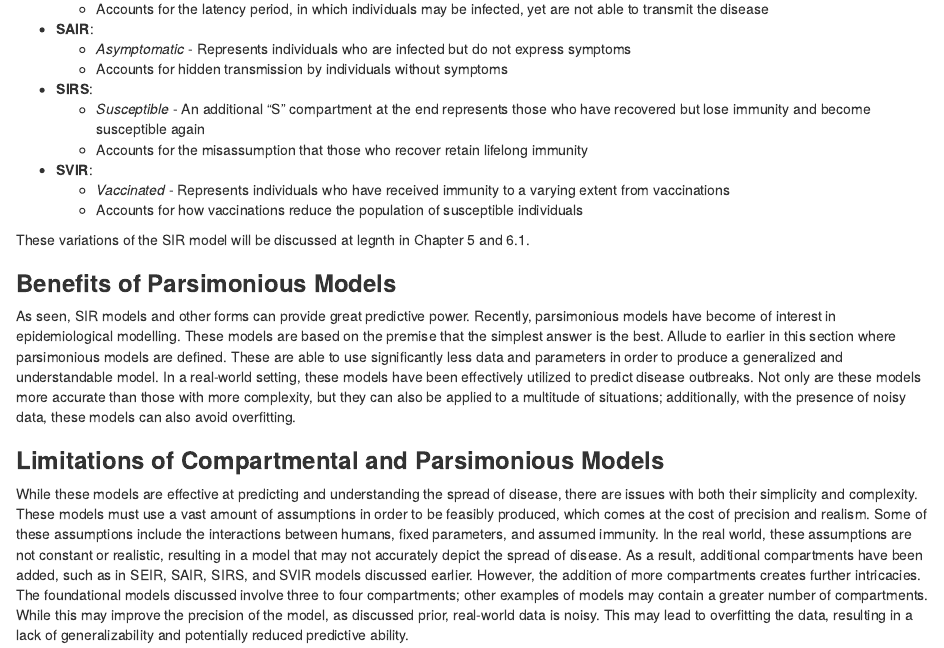
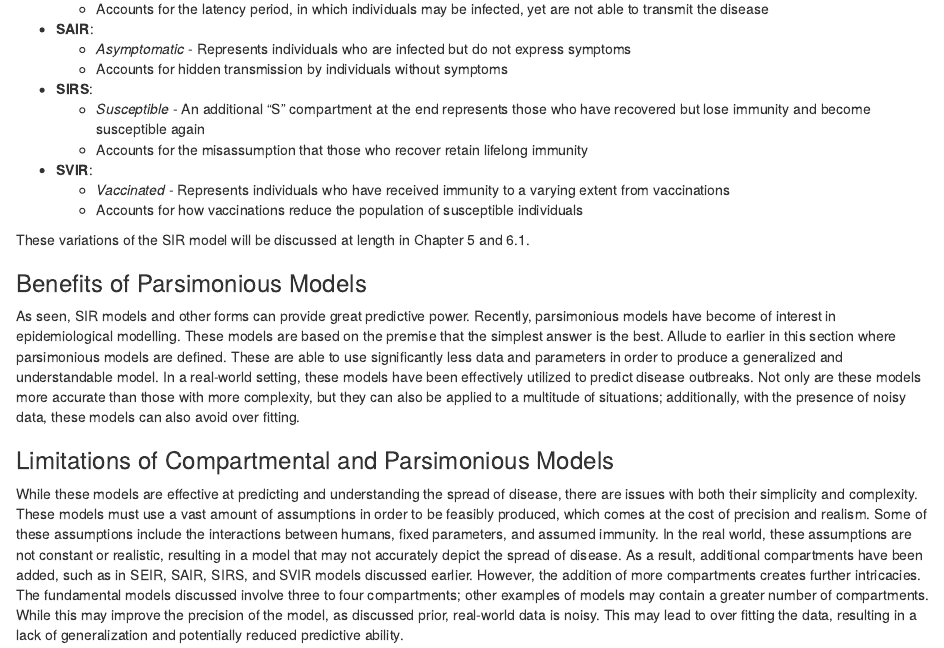
Before and after one commit to nishanmudalige/UTM_FSU_Biostats, an R Markdown document (Chapters/02-Introduction-to-Mathematical-Models-in-Epidemiology.Rmd): the page in a window 1100 px wide, from 1050 px down. Rendered offline with R 4.5, knitr and Pandoc, with nearby package versions.

Commit message:
Last formatting update, removing bold 2.2+grammar

```diff
--- a/Chapters/02-Introduction-to-Mathematical-Models-in-Epidemiology.Rmd
+++ b/Chapters/02-Introduction-to-Mathematical-Models-in-Epidemiology.Rmd
@@ -50,12 +50,12 @@ Other forms of the SIR model exist, in which compartments are added to depict re
   - _Vaccinated_ - Represents individuals who have received immunity to a varying extent from vaccinations
   - Accounts for how vaccinations reduce the population of susceptible individuals
 
-These variations of the SIR model will be discussed at legnth in Chapter 5 and 6.1.
+These variations of the SIR model will be discussed at length in Chapter 5 and 6.1.
 
-### **Benefits of Parsimonious Models**
+### Benefits of Parsimonious Models
 
-As seen, SIR models and other forms can provide great predictive power. Recently, parsimonious models have become of interest in epidemiological modelling. These models are based on the premise that the simplest answer is the best. Allude to earlier in this section where parsimonious models are defined. These are able to use significantly less data and parameters in order to produce a generalized and understandable model. In a real-world setting, these models have been effectively utilized to predict disease outbreaks. Not only are these models more accurate than those with more complexity, but they can also be applied to a multitude of situations; additionally, with the presence of noisy data, these models can also avoid overfitting.
+As seen, SIR models and other forms can provide great predictive power. Recently, parsimonious models have become of interest in epidemiological modelling. These models are based on the premise that the simplest answer is the best. Allude to earlier in this section where parsimonious models are defined. These are able to use significantly less data and parameters in order to produce a generalized and understandable model. In a real-world setting, these models have been effectively utilized to predict disease outbreaks. Not only are these models more accurate than those with more complexity, but they can also be applied to a multitude of situations; additionally, with the presence of noisy data, these models can also avoid over fitting.
 
-### **Limitations of Compartmental and Parsimonious Models**
+### Limitations of Compartmental and Parsimonious Models
 
-While these models are effective at predicting and understanding the spread of disease, there are issues with both their simplicity and complexity. These models must use a vast amount of assumptions in order to be feasibly produced, which comes at the cost of precision and realism. Some of these assumptions include the interactions between humans, fixed parameters, and assumed immunity. In the real world, these assumptions are not constant or realistic, resulting in a model that may not accurately depict the spread of disease. As a result, additional compartments have been added, such as in SEIR, SAIR, SIRS, and SVIR models discussed earlier. However, the addition of more compartments creates further intricacies. The foundational models discussed involve three to four compartments; other examples of models may contain a greater number of compartments. While this may improve the precision of the model, as discussed prior, real-world data is noisy. This may lead to overfitting the data, resulting in a lack of generalizability and potentially reduced predictive ability.
+While these models are effective at predicting and understanding the spread of disease, there are issues with both their simplicity and complexity. These models must use a vast amount of assumptions in order to be feasibly produced, which comes at the cost of precision and realism. Some of these assumptions include the interactions between humans, fixed parameters, and assumed immunity. In the real world, these assumptions are not constant or realistic, resulting in a model that may not accurately depict the spread of disease. As a result, additional compartments have been added, such as in SEIR, SAIR, SIRS, and SVIR models discussed earlier. However, the addition of more compartments creates further intricacies. The fundamental models discussed involve three to four compartments; other examples of models may contain a greater number of compartments. While this may improve the precision of the model, as discussed prior, real-world data is noisy. This may lead to over fitting the data, resulting in a lack of generalization and potentially reduced predictive ability.
```
Also changed, not shown: docs/search_index.json, Chapters/02-Introduction-to-Mathematical-Models-in-Epidemiology.Rmd (2 more changed lines), 6 other files.
